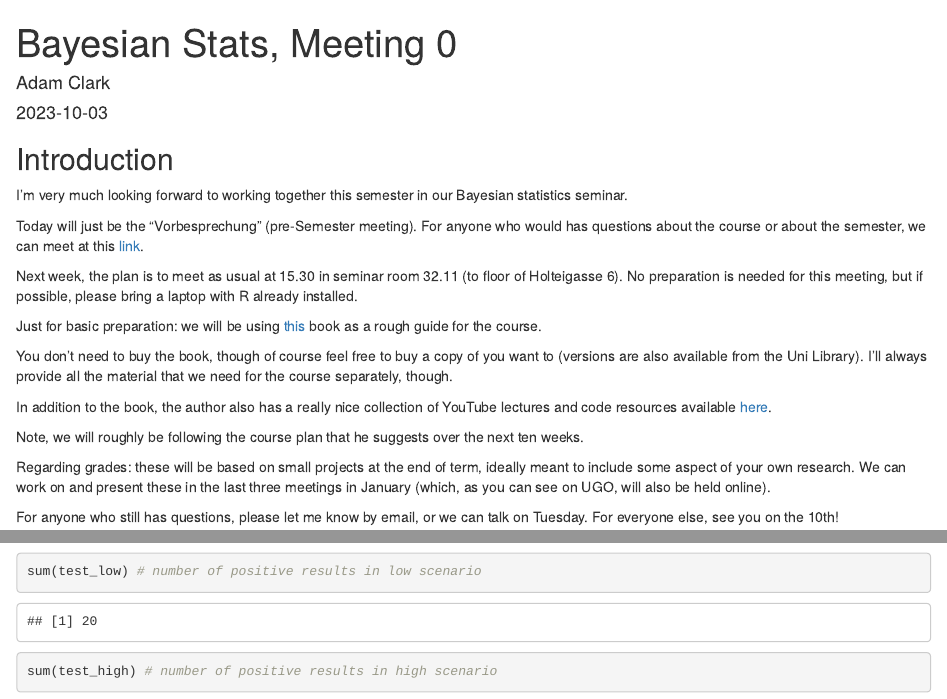
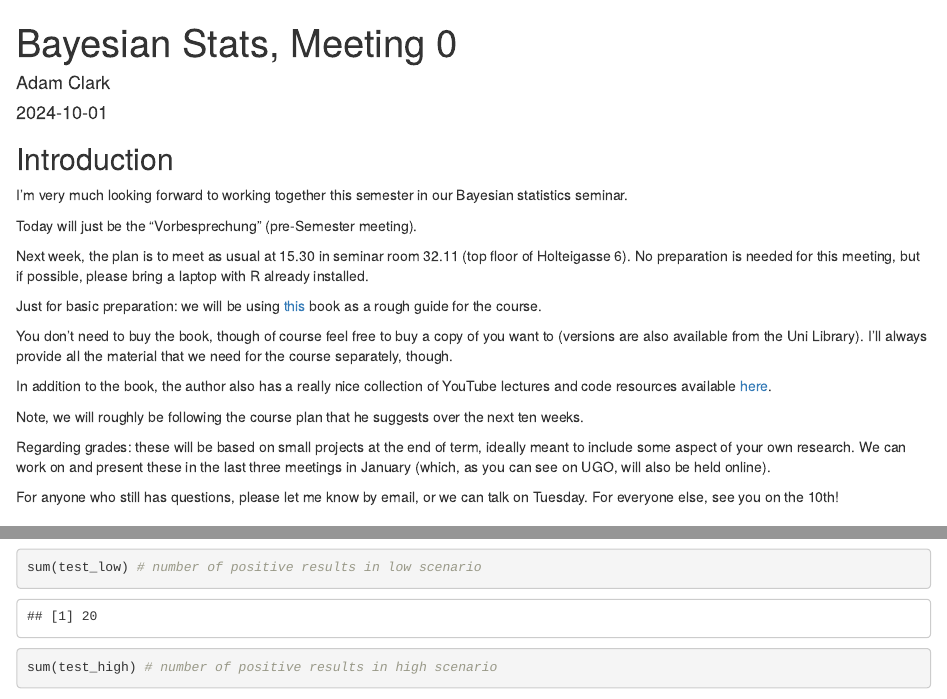
Before and after one commit to adamtclark/BayesModellingUG, an R Markdown document (meetings/K0/BayesStats_00.Rmd): the page in a window 1100 px wide, from its top, and a second part further down, joined at a grey line. Rendered offline with R 4.5, knitr and Pandoc, with nearby package versions.

Commit message:
updated for tomorrow

```diff
--- a/meetings/K0/BayesStats_00.Rmd
+++ b/meetings/K0/BayesStats_00.Rmd
@@ -13,9 +13,9 @@ knitr::opts_chunk$set(echo = TRUE)
 
 I'm very much looking forward to working together this semester in our Bayesian statistics seminar.
 
-Today will just be the "Vorbesprechung" (pre-Semester meeting). For anyone who would has questions about the course or about the semester, we can meet at this [link](https://unimeet.uni-graz.at/b/cla-gru-xu4-48a).
+Today will just be the "Vorbesprechung" (pre-Semester meeting).
 
-Next week, the plan is to meet as usual at 15.30 in seminar room 32.11 (to floor of Holteigasse 6). No preparation is needed for this meeting, but if possible, please bring a laptop with R already installed.
+Next week, the plan is to meet as usual at 15.30 in seminar room 32.11 (top floor of Holteigasse 6). No preparation is needed for this meeting, but if possible, please bring a laptop with R already installed.
 
 Just for basic preparation: we will be using [this](https://www.amazon.de/Richard-Mcelreath/dp/036713991X/ref=mp_s_a_1_1?crid=24ZFNTQV3DKGG&keywords=statistical+rethinking&qid=1696190575&sprefix=statistical%2Caps%2C276&sr=8-1) book as a rough guide for the course.
 
```
Also changed, not shown: meetings/K0/BayesStats_00.Rmd (2 more changed lines).
